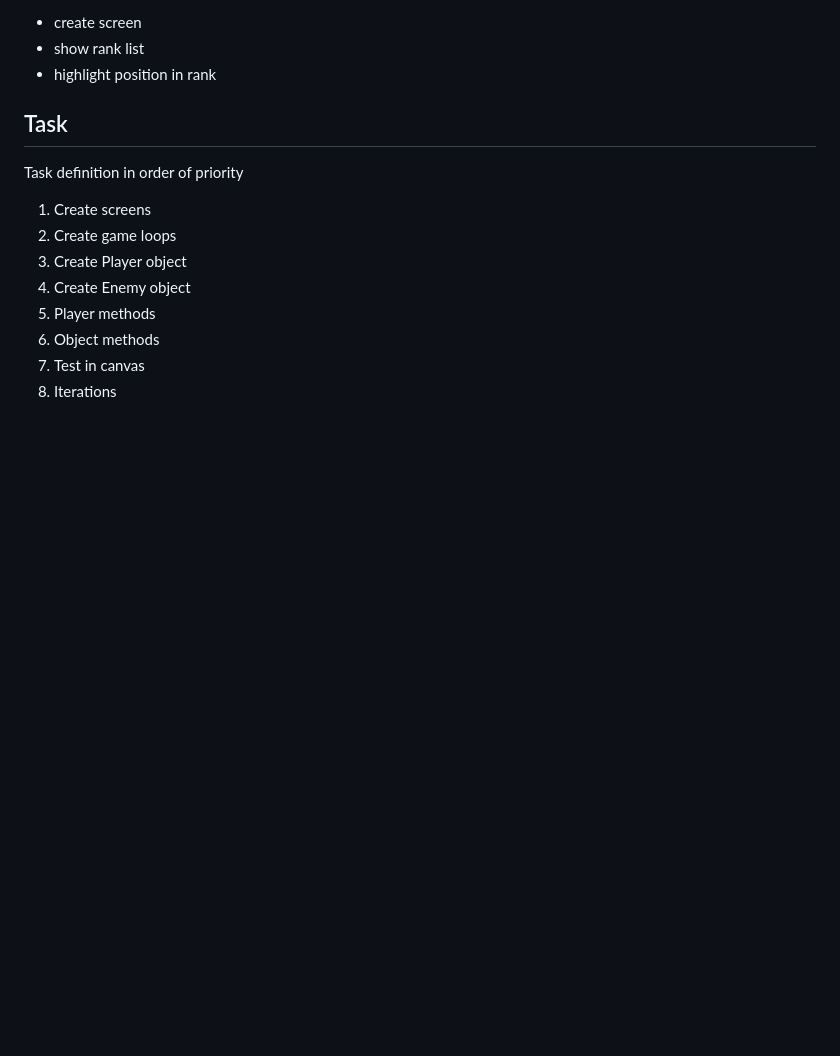
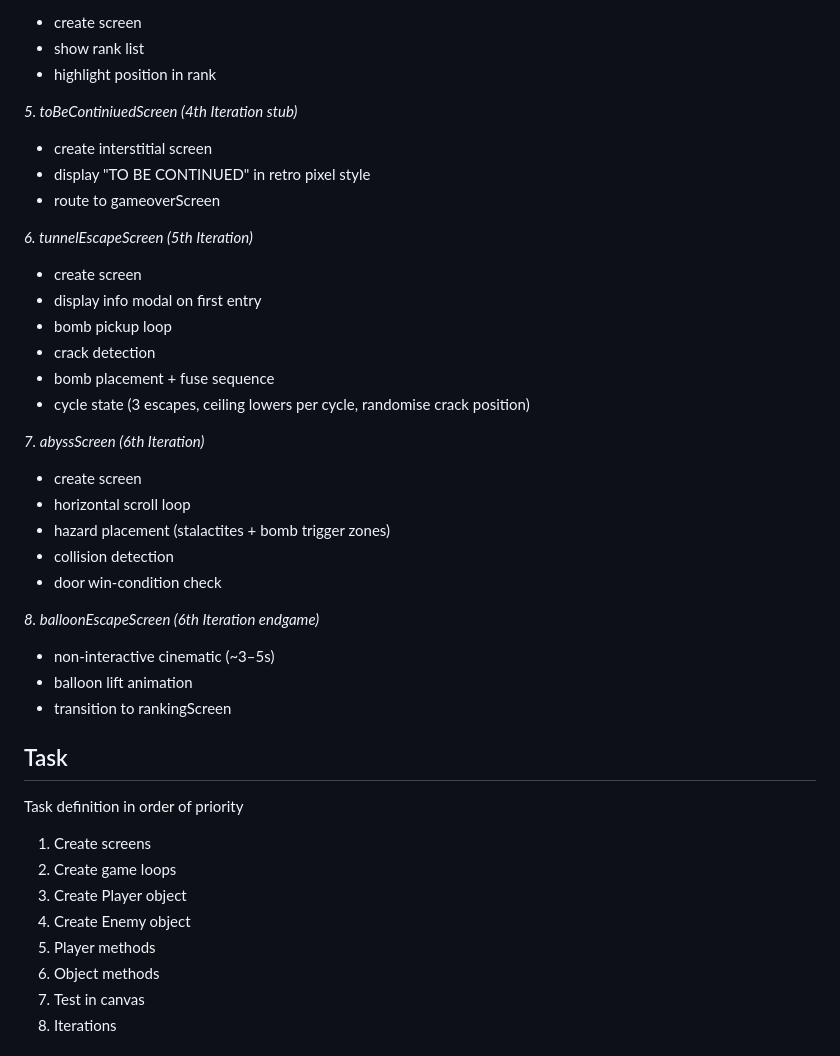
Before and after one commit to annacv/TributeToLemmings, a Markdown page: README.md, the part around one of its changes. Drawn GitHub-style; blank space fills up the shorter version.

```diff
--- a/README.md
+++ b/README.md
@@ -136,6 +147,31 @@ Definition of the different states and their transition (transition functions)
   * show rank list
   * highlight position in rank
 
+*5. toBeContiniuedScreen (4th Iteration stub)*
+  * create interstitial screen
+  * display "TO BE CONTINUED" in retro pixel style
+  * route to gameoverScreen
+
+*6. tunnelEscapeScreen (5th Iteration)*
+  * create screen
+  * display info modal on first entry
+  * bomb pickup loop
+  * crack detection
+  * bomb placement + fuse sequence
+  * cycle state (3 escapes, ceiling lowers per cycle, randomise crack position)
+
+*7. abyssScreen (6th Iteration)*
+  * create screen
+  * horizontal scroll loop
+  * hazard placement (stalactites + bomb trigger zones)
+  * collision detection
+  * door win-condition check
+
+*8. balloonEscapeScreen (6th Iteration endgame)*
+  * non-interactive cinematic (~3–5s)
+  * balloon lift animation
+  * transition to rankingScreen
+
 
 ## Task
 Task definition in order of priority
```
Also changed, not shown: other parts of README.md (+23 -12 lines).
